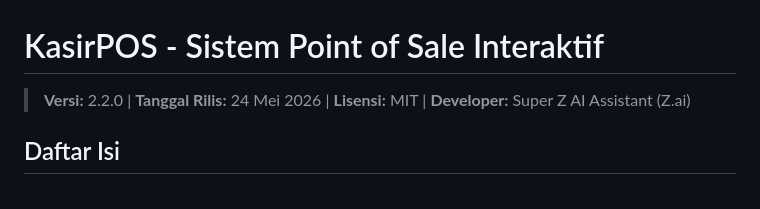
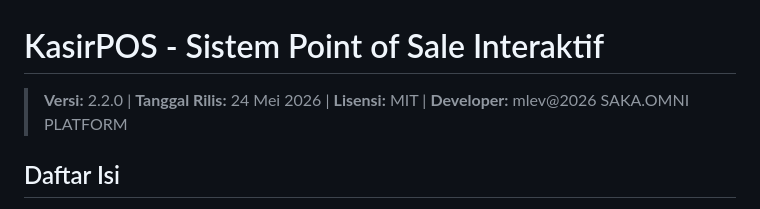
Before and after one commit to mlev8926/pos-umkm, a Markdown page: README.md, the part around the change. Rendered like a GitHub page.

Commit message:
Update developer information in README.md

```diff
--- a/README.md
+++ b/README.md
@@ -1,6 +1,6 @@
 # KasirPOS - Sistem Point of Sale Interaktif
 
-> **Versi:** 2.2.0 | **Tanggal Rilis:** 24 Mei 2026 | **Lisensi:** MIT | **Developer:** Super Z AI Assistant (Z.ai)
+> **Versi:** 2.2.0 | **Tanggal Rilis:** 24 Mei 2026 | **Lisensi:** MIT | **Developer:** mlev@2026 SAKA.OMNI PLATFORM
 
 ## Daftar Isi
 
```
